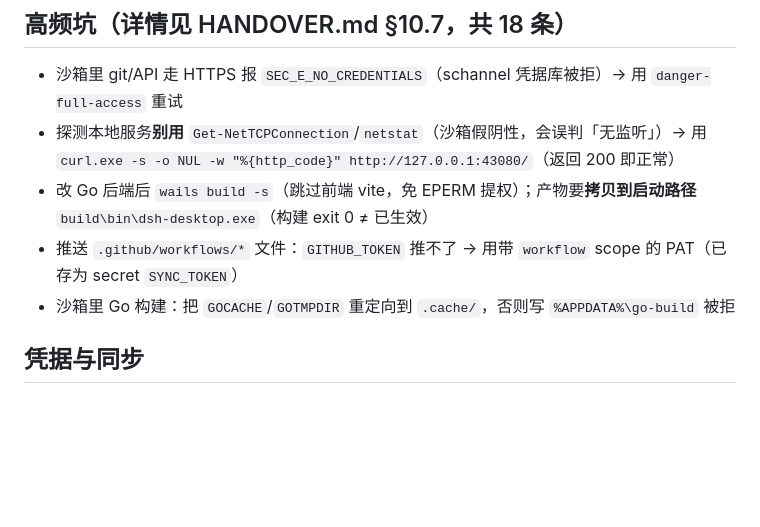
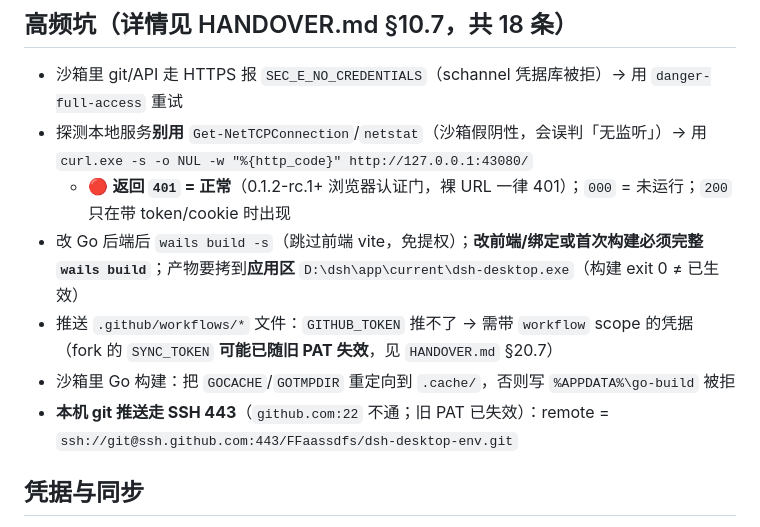
Before and after one commit to FFaassdfs/dsh-desktop-env, a Markdown page: AGENTS.md, the part around the change. GitHub-like rendering; blank space fills up the shorter version.

Commit message:
docs(AGENTS): 修正探测语义（43080 返回 401=正常）+ 构建/推送坑更新
- 401 = 认证门（服务健康），000 = 未运行，200 仅带 token/cookie 时出现
- 改前端/绑定/首次构建必须完整 wails build；产物拷到应用区 D:\\dsh\\app\\current
- 推送改为 SSH 443；SYNC_TOKEN 可能已失效

```diff
--- a/AGENTS.md
+++ b/AGENTS.md
@@ -32,10 +32,12 @@
 ## 高频坑（详情见 HANDOVER.md §10.7，共 18 条）
 
 - 沙箱里 git/API 走 HTTPS 报 `SEC_E_NO_CREDENTIALS`（schannel 凭据库被拒）→ 用 `danger-full-access` 重试
-- 探测本地服务**别用** `Get-NetTCPConnection`/`netstat`（沙箱假阴性，会误判「无监听」）→ 用 `curl.exe -s -o NUL -w "%{http_code}" http://127.0.0.1:43080/`（返回 200 即正常）
-- 改 Go 后端后 `wails build -s`（跳过前端 vite，免 EPERM 提权）；产物要**拷贝到启动路径** `build\bin\dsh-desktop.exe`（构建 exit 0 ≠ 已生效）
-- 推送 `.github/workflows/*` 文件：`GITHUB_TOKEN` 推不了 → 用带 `workflow` scope 的 PAT（已存为 secret `SYNC_TOKEN`）
+- 探测本地服务**别用** `Get-NetTCPConnection`/`netstat`（沙箱假阴性，会误判「无监听」）→ 用 `curl.exe -s -o NUL -w "%{http_code}" http://127.0.0.1:43080/`
+  - 🔴 **返回 `401` = 正常**（0.1.2-rc.1+ 浏览器认证门，裸 URL 一律 401）；`000` = 未运行；`200` 只在带 token/cookie 时出现
+- 改 Go 后端后 `wails build -s`（跳过前端 vite，免提权）；**改前端/绑定或首次构建必须完整 `wails build`**；产物要拷到**应用区** `D:\dsh\app\current\dsh-desktop.exe`（构建 exit 0 ≠ 已生效）
+- 推送 `.github/workflows/*` 文件：`GITHUB_TOKEN` 推不了 → 需带 `workflow` scope 的凭据（fork 的 `SYNC_TOKEN` **可能已随旧 PAT 失效**，见 `HANDOVER.md` §20.7）
 - 沙箱里 Go 构建：把 `GOCACHE`/`GOTMPDIR` 重定向到 `.cache/`，否则写 `%APPDATA%\go-build` 被拒
+- **本机 git 推送走 SSH 443**（`github.com:22` 不通；旧 PAT 已失效）：remote = `ssh://git@ssh.github.com:443/FFaassdfs/dsh-desktop-env.git`
 
 ## 凭据与同步
 
```
